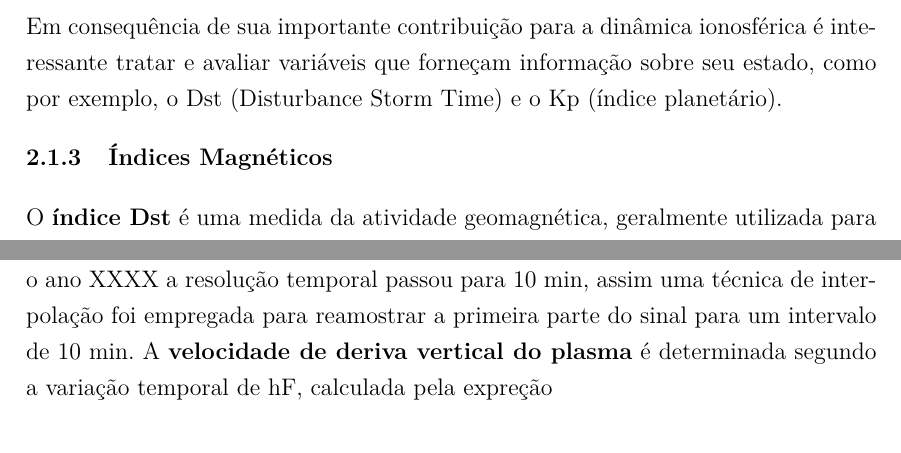
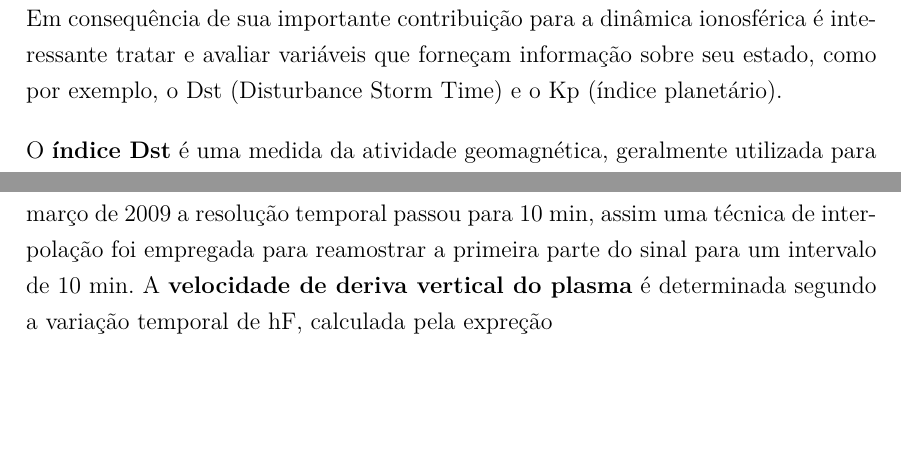
Before and after one commit to retiarus/proposta, a LaTeX document (publicacao.tex, which reads docs/doc_body/chapter1.tex): two parts of pages 24 and 31 of 90, joined at a grey line, cut so that both start at the same text, the shorter picture padded with empty space. Compiled offline with pdfLaTeX; a LaTeX package or settings file that is missing is left out.

```diff
--- a/docs/doc_body/chapter1.tex
+++ b/docs/doc_body/chapter1.tex
@@ -41,8 +37,6 @@
 Por ser uma região mais externa tem interação direta com os ventos solares, o que leva  a uma distribuição não regular, pois a região voltada diretamente ao Sol sofre um processo de compressão, devido a pressão de radiação, enquanto no lado oposto existe a formação de uma estrutura análoga a um arrasto.
 
 Em consequência de sua importante contribuição para a dinâmica ionosférica é interessante tratar e avaliar variáveis que forneçam informação sobre seu estado, como por exemplo, o Dst (Disturbance Storm Time) e o Kp (índice planetário).
-
-\subsection{Índices Magnéticos}
 
 O {\bf índice Dst} é uma medida da atividade geomagnética, geralmente utilizada para quantificar a intensidade de uma tempestade magnética. Apresenta resolução temporal de uma hora, e sua unidade de medida é o nanotesla (nT). É baseada no valor médio da componente horizontal do campo magnético, em quatro observatórios próximos ao equador magnético.
 
@@ -174,7 +168,7 @@
 
 O {\bf índice F10.7} é uma medida do fluxo solar na frequencia de 2800 MHz, ou em termos do comprimento de onda 10.7 cm. É um excelente indicador da atividade solar, uma vez que as emissões de rádio nesta frequencia se originam na alta cromosfera e nas regiões mais baixas da corona solar. Apresenta boa correlação com o número de manchas solares, assim como o número de irrandiância de ultravioleta e radiação solar visível. Tem um dos maiores históricos de dados coletados, iniciando em 1947. É reportada em unidades de fluxo solar (s.f.u), alcançado valores inferiores a 50 s.f.u e superiores a 300 s.f.u ao longo dos ciclos solares. Uma vez que a grande maioria da radiação ultravioleta que produz ionização na atmosfera terrestre tem origem na cromosfera solar, o índice F10.7 é um importante fator para avaliar a dinâmica da ionosfera.
 
-O {\bf índice hF} corresponde a medida da altura virtual da base da camada F. Ela é realizada por instrumento chamado de digisonda que realiza um levantamento do perfil de densidade eletrônica da ionosfera em função da frequência de sondagem, \cite{BERTONI:1998}. A resolução dessa medida era inicialmente de 15 min, porém após o ano XXXX a resolução temporal passou para 10 min, assim uma técnica de interpolação foi empregada para reamostrar a primeira parte do sinal para um intervalo de 10 min. A {\bf velocidade de deriva vertical do plasma} é determinada segundo a variação temporal de hF, calculada pela expreção
+O {\bf índice hF} corresponde a medida da altura virtual da base da camada F. Ela é realizada por instrumento chamado de digisonda que realiza um levantamento do perfil de densidade eletrônica da ionosfera em função da frequência de sondagem, \cite{BERTONI:1998}. A resolução dessa medida era inicialmente de 15 min, porém após março de 2009 a resolução temporal passou para 10 min, assim uma técnica de interpolação foi empregada para reamostrar a primeira parte do sinal para um intervalo de 10 min. A {\bf velocidade de deriva vertical do plasma} é determinada segundo a variação temporal de hF, calculada pela expreção
 
 \begin{equation}
 vhf=\frac{hF_i-hF_{i-1}}{\Delta t}\mbox{.}
```
Also changed, not shown: docs/doc_body/chapter1.tex (6 more changed lines).
